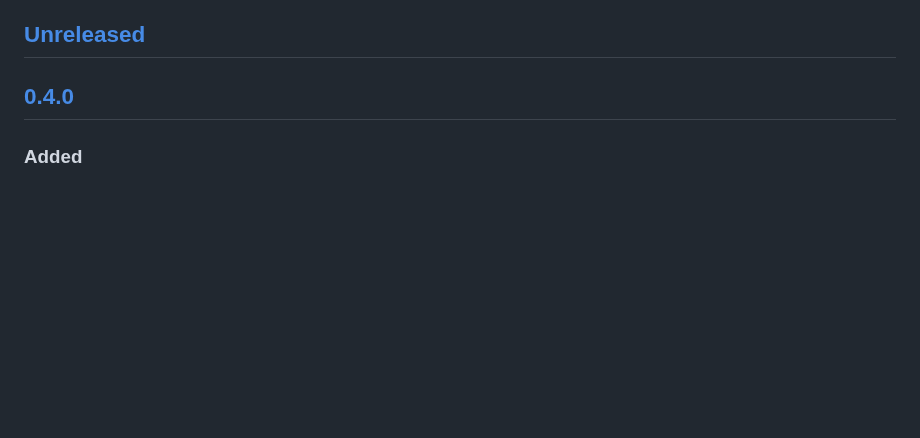
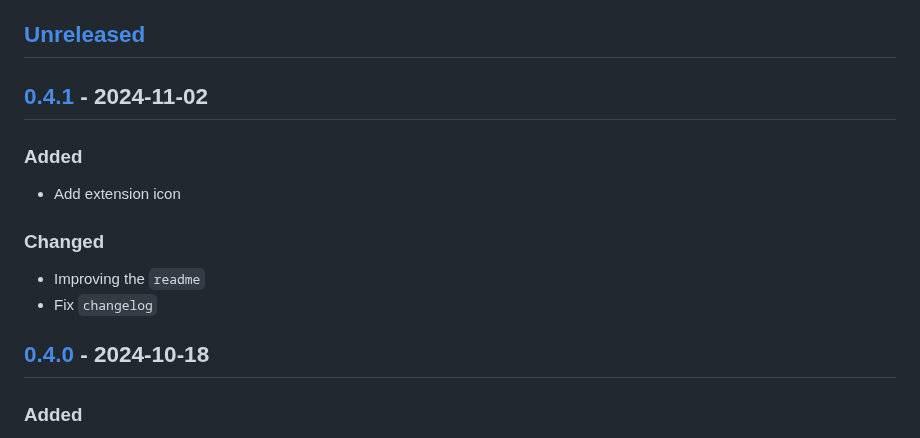
Before and after one commit to XingYuSSS/slurm--, a Markdown page: CHANGELOG.md, the part around one of its changes. Drawn GitHub-style; blank space fills up the shorter version.

```diff
--- a/CHANGELOG.md
+++ b/CHANGELOG.md
@@ -6,7 +6,18 @@ Check [Keep a Changelog](http://keepachangelog.com/) for recommendations on how
 
 ## [Unreleased][Unreleased]
 
-## [0.4.0][0.4.0]
+## [0.4.1][0.4.1] - 2024-11-02
+
+### Added
+
+- Add extension icon
+
+### Changed
+
+- Improving the `readme`
+- Fix `changelog`
+
+## [0.4.0][0.4.0] - 2024-10-18
 
 ### Added
 
```
Also changed, not shown: other parts of CHANGELOG.md (+3 -2 lines), README.md (+18 -1 lines), assets/icons/extension-icon.png (added), assets/pics/highlight.png (added), assets/pics/launcher.png (added), assets/pics/resource.png (added), assets/pics/task.png (added), 2 other files.
